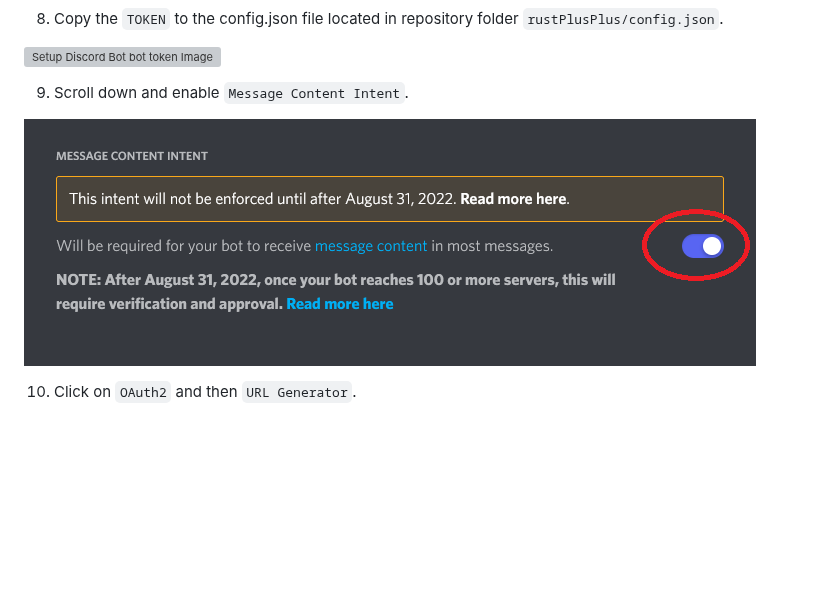
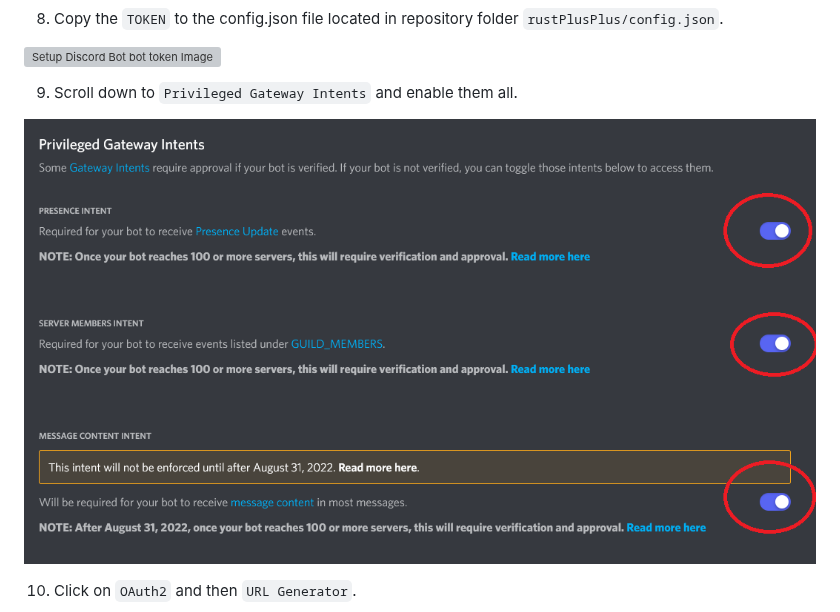
Before and after one commit to alexemanuelol/rustplusplus, a Markdown page: docs/discord_bot_setup.md, the part around the change. GitHub-like rendering; pictures changed too: docs/images/message_content_bot_setup.png (deleted), docs/images/privileged_gateway_intents_bot_setup.png (added); blank space fills up the shorter version; grey boxes are pictures that could not be loaded.

```diff
--- a/docs/discord_bot_setup.md
+++ b/docs/discord_bot_setup.md
@@ -31,9 +31,9 @@
 
 ![Setup Discord Bot bot token Image](images/bot_token_bot_setup.png)
 
-9. Scroll down and enable `Message Content Intent`.
+9. Scroll down to `Privileged Gateway Intents` and enable them all.
 
-![Setup Discord Bot message content Image](images/message_content_bot_setup.png)
+![Setup Discord Bot Privileged Gateway Intents Image](images/privileged_gateway_intents_bot_setup.png)
 
 10. Click on `OAuth2` and then `URL Generator`.
 
```
Also changed, not shown: 7 other files.
